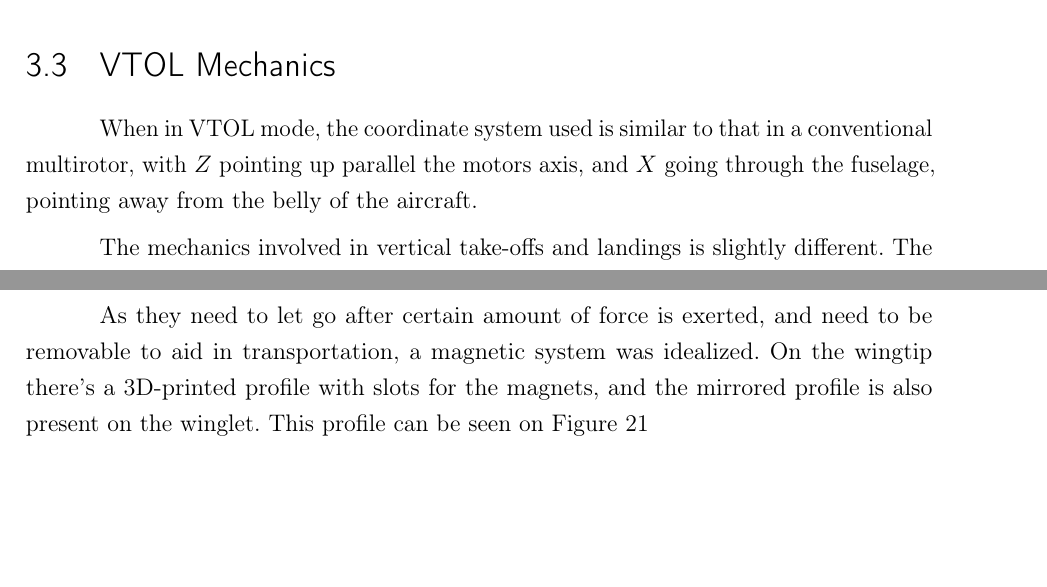
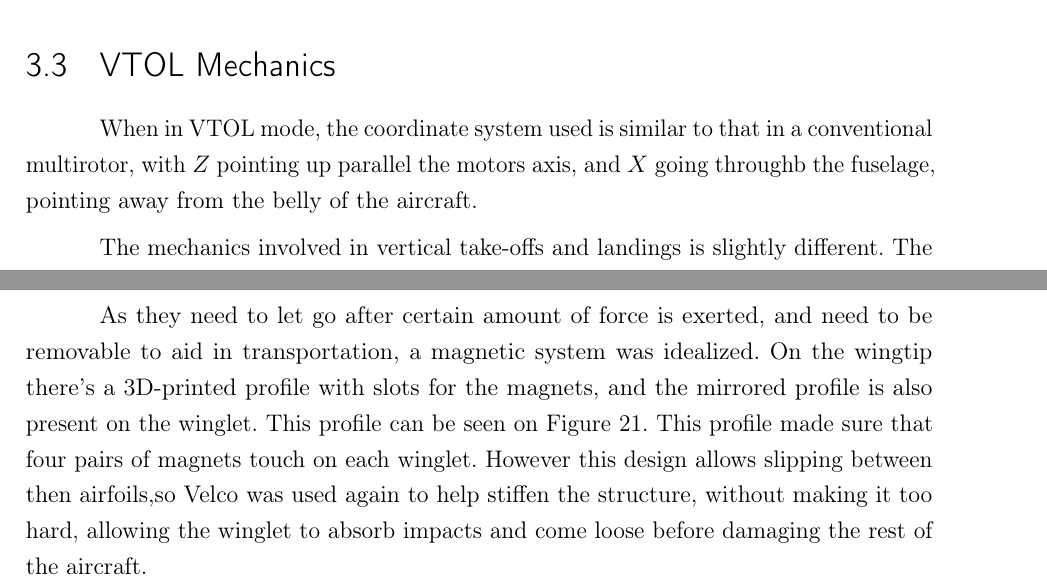
Before and after one commit to Williangalvani/pfc, a LaTeX thesis (pfc.tex, which reads cap4.tex, cap7.tex): two parts of pages 18 and 32 of 36, joined at a grey line, cut so that both start at the same text, the shorter picture padded with empty space. Compiled offline with pdfLaTeX.

Commit message:
talk about winglet

```diff
--- a/cap4.tex
+++ b/cap4.tex
@@ -64,7 +64,7 @@ $\phi$, $\theta$, and $\psi$ can also be referred, respectively, as \textit{roll
 
 \section{VTOL Mechanics}
 
-When in VTOL mode, the coordinate system used is similar to that in a conventional multirotor, with $Z$ pointing up parallel the motors axis, and $X$ going through the fuselage, pointing away from the belly of the aircraft.
+When in VTOL mode, the coordinate system used is similar to that in a conventional multirotor, with $Z$ pointing up parallel the motors axis, and $X$ going throughb the fuselage, pointing away from the belly of the aircraft.
 
 The mechanics involved in vertical take-offs and landings is slightly different. The lift generated becomes meaningless, no more than a slight perturbation to the system. The generated thrust becomes directly responsible for vertical motion and roll control, while the control surfaces can redirect the airflow allowing control of yaw and pitch.
 
--- a/cap7.tex
+++ b/cap7.tex
@@ -116,7 +116,8 @@ then these compound tapes are glued in pairs, with one piece sticking on the bot
 
 The winglets, which usually have only an aerodynamic function, as they increase the yaw ($Z$) stability and help avoid wing tip vortexes, here also need to work as a landing gear in VTOL mode.
 
-As they need to let go after certain amount of force is exerted, and need to be removable to aid in transportation, a magnetic system was idealized. On the wingtip there's a 3D-printed profile with slots for the magnets, and the mirrored profile is also present on the winglet. This profile can be seen on Figure \ref{fig:magnetcoupler}
+As they need to let go after certain amount of force is exerted, and need to be removable to aid in transportation, a magnetic system was idealized. On the wingtip there's a 3D-printed profile with slots for the magnets, and the mirrored profile is also present on the winglet. This profile can be seen on Figure \ref{fig:magnetcoupler}. This profile made sure that four pairs of magnets touch on each winglet. However this design allows slipping between then airfoils,so Velco was used again to help stiffen the structure, without making it too hard, allowing the winglet to absorb impacts and come loose before damaging the rest of the aircraft.
+
 
 \begin{figure}[H]
 \centering
```
